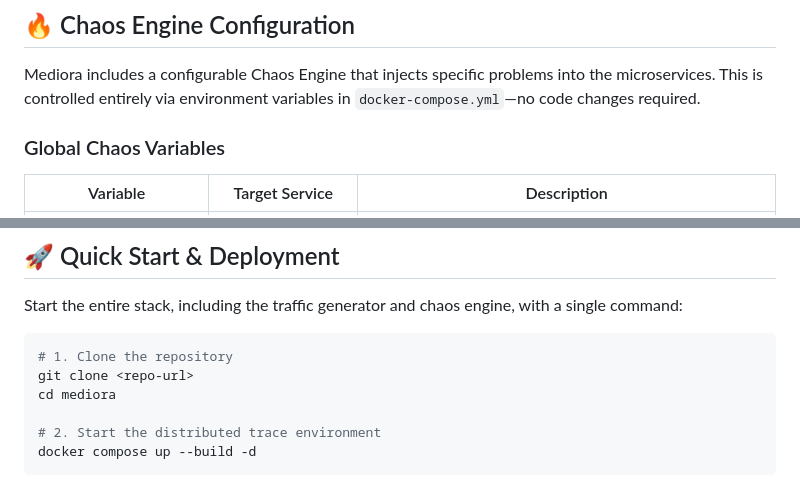
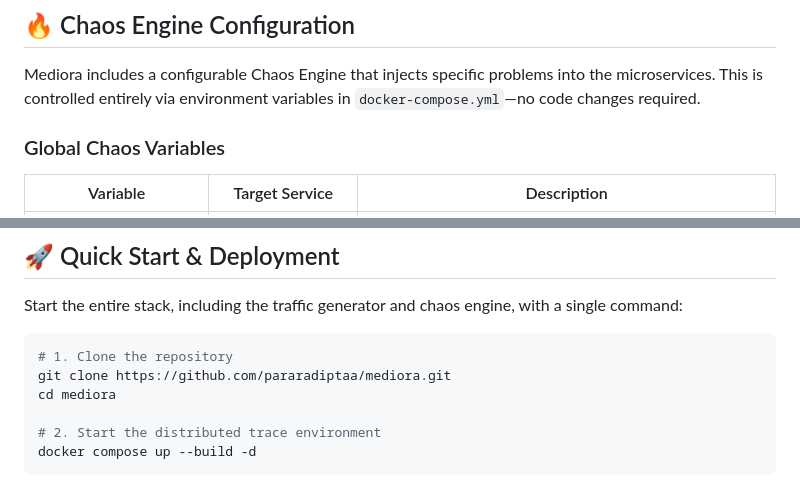
Before and after one commit to pararadiptaa/mediora, a Markdown page: README.md, 2 parts joined by grey strips. GitHub-like rendering.

Commit message:
docs: Update `git clone` command with the actual repository URL.

````diff
--- a/README.md
+++ b/README.md
@@ -159,8 +159,8 @@ To ensure your APM receives realistic, continuous telemetry, the **Loadgen Bot**
 ## 🔥 Chaos Engine Configuration
 
 Mediora includes a configurable Chaos Engine that injects specific problems into the microservices. This is controlled entirely via environment variables in `docker-compose.yml`—no code changes required.
+### Global Chaos Variables
 
-### Global Chaos Variables
 
 | Variable | Target Service | Description |
 |----------|----------------|-------------|
@@ -200,7 +200,7 @@ Start the entire stack, including the traffic generator and chaos engine, with a
 
 ```bash
 # 1. Clone the repository
-git clone <repo-url>
+git clone https://github.com/pararadiptaa/mediora.git
 cd mediora
 
 # 2. Start the distributed trace environment
````
